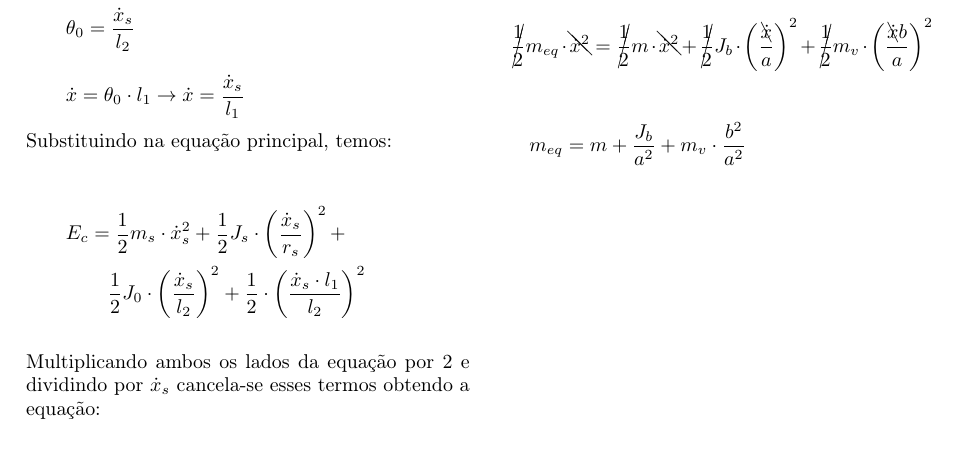
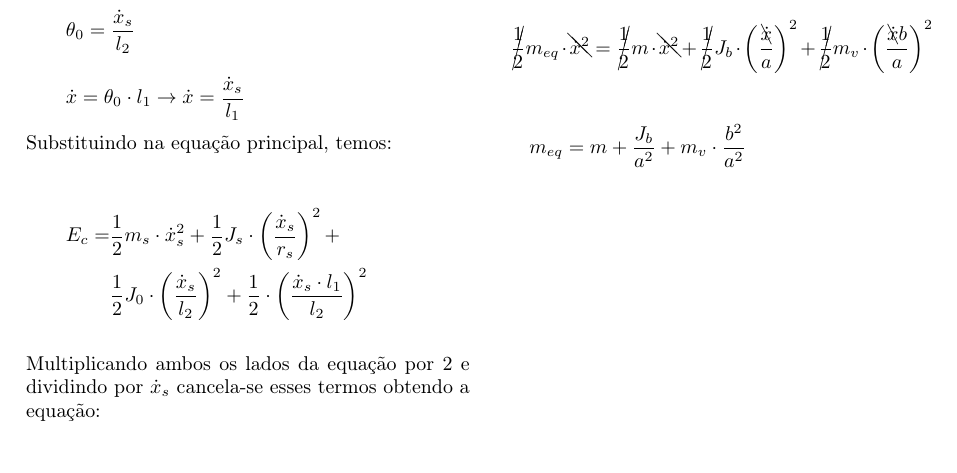
Before and after one commit to crazytelli/latex, a LaTeX document (Vibrações/listas_completas.tex, which reads Vibrações/sections/lista3.tex): part of page 4 of 7, cut so that both start at the same text. Compiled offline with pdfLaTeX.

Commit message:
vibrações

```diff
--- a/Vibrações/sections/lista3.tex
+++ b/Vibrações/sections/lista3.tex
@@ -34,12 +34,10 @@ Velocidade angular em $\dot{\theta}_0$:
 \]
 Substituindo na equação principal, temos:
 
-\[
-    \begin{multlined}
-    E_c = \frac{1}{2}m_s\cdot \dot{x}_s^2 + \frac{1}{2}J_s\cdot \left(
-    \frac{\dot{x}_s}{r_s} \right)^2 +\\ \frac{1}{2}J_0\cdot \left( \frac{\dot {x}_s}{l_2} \right)^2 + \frac{1}{2}\cdot \left( \frac{\dot {x}_s\cdot l_1}{l_2} \right)^2
-    \end{multlined}
-\]
+    \begin{align*}
+        E_c = &\frac{1}{2}m_s\cdot \dot{x}_s^2 + \frac{1}{2}J_s\cdot \left(
+    \frac{\dot{x}_s}{r_s} \right)^2 +\\ &\frac{1}{2}J_0\cdot \left( \frac{\dot {x}_s}{l_2} \right)^2 + \frac{1}{2}\cdot \left( \frac{\dot {x}_s\cdot l_1}{l_2} \right)^2
+    \end{align*}
 
 Multiplicando ambos os lados da equação por 2 e dividindo por $\dot{x}_s$
 cancela-se esses termos obtendo a equação:
```
Also changed, not shown: Vibrações/listas_completas.pdf.
